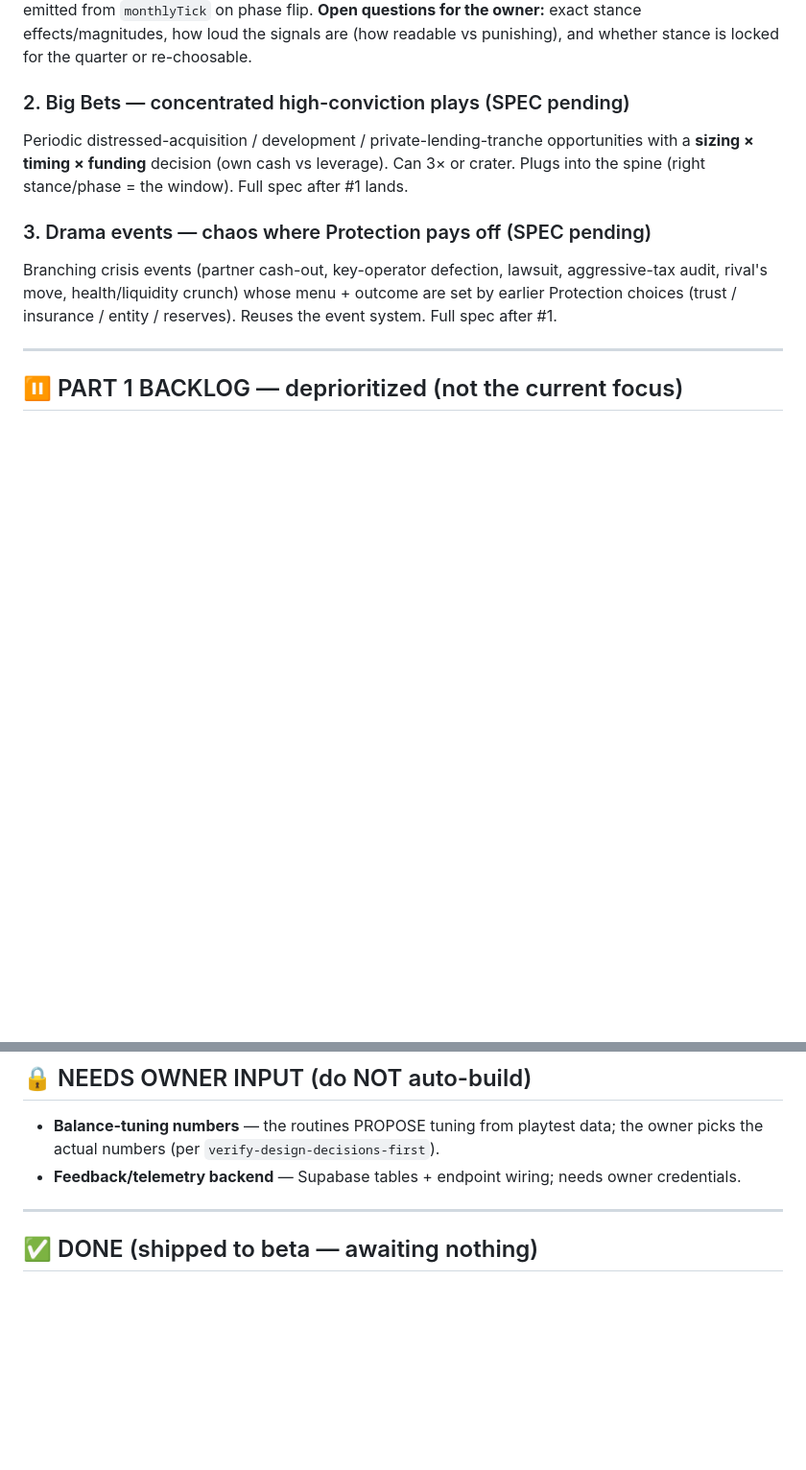
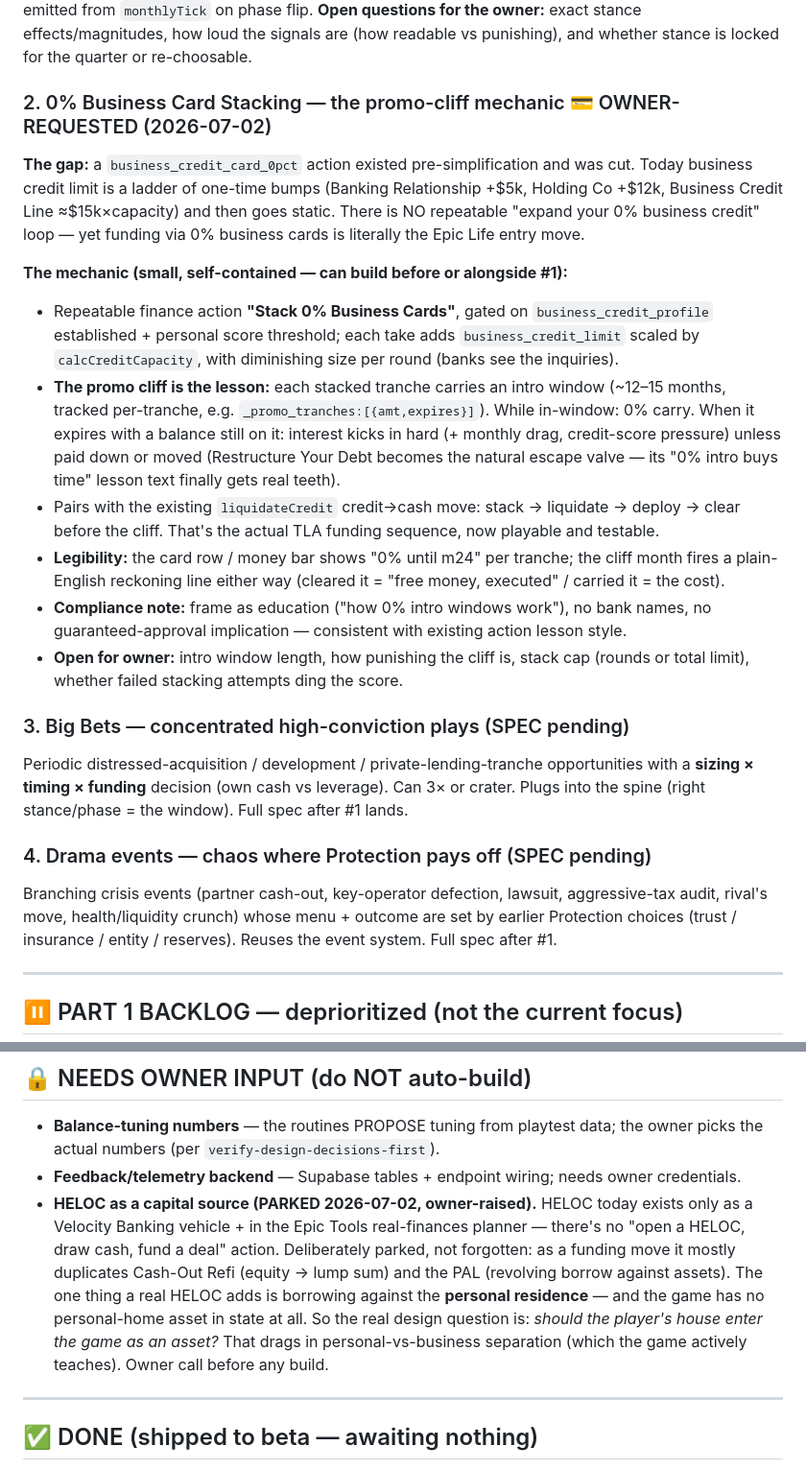
Before and after one commit to brucelin-tla/entrepreneur-paradise, a Markdown page: NIGHTLY_QUEUE.md, 2 parts joined by grey strips. Shown at 96% size. GitHub-like rendering; blank space fills up the shorter version.

Commit message:
docs: backlog — 0% card stacking (promo cliff) spec, HELOC parked, v0.61.0 deal-panel UI feedback
Co-Authored-By: Claude Fable 5 <noreply@anthropic.com>

```diff
--- a/NIGHTLY_QUEUE.md
+++ b/NIGHTLY_QUEUE.md
@@ -62,12 +62,36 @@ reckoning narrative emitted from `monthlyTick` on phase flip. **Open questions f
 stance effects/magnitudes, how loud the signals are (how readable vs punishing), and whether stance is
 locked for the quarter or re-choosable.
 
-### 2. Big Bets — concentrated high-conviction plays (SPEC pending)
+### 2. 0% Business Card Stacking — the promo-cliff mechanic  💳 OWNER-REQUESTED (2026-07-02)
+**The gap:** a `business_credit_card_0pct` action existed pre-simplification and was cut. Today
+business credit limit is a ladder of one-time bumps (Banking Relationship +$5k, Holding Co +$12k,
+Business Credit Line ≈$15k×capacity) and then goes static. There is NO repeatable "expand your 0%
+business credit" loop — yet funding via 0% business cards is literally the Epic Life entry move.
+
+**The mechanic (small, self-contained — can build before or alongside #1):**
+- Repeatable finance action **"Stack 0% Business Cards"**, gated on `business_credit_profile`
+  established + personal score threshold; each take adds `business_credit_limit` scaled by
+  `calcCreditCapacity`, with diminishing size per round (banks see the inquiries).
+- **The promo cliff is the lesson:** each stacked tranche carries an intro window (~12–15 months,
+  tracked per-tranche, e.g. `_promo_tranches:[{amt,expires}]`). While in-window: 0% carry. When it
+  expires with a balance still on it: interest kicks in hard (+ monthly drag, credit-score pressure)
+  unless paid down or moved (Restructure Your Debt becomes the natural escape valve — its "0% intro
+  buys time" lesson text finally gets real teeth).
+- Pairs with the existing `liquidateCredit` credit→cash move: stack → liquidate → deploy → clear
+  before the cliff. That's the actual TLA funding sequence, now playable and testable.
+- **Legibility:** the card row / money bar shows "0% until m24" per tranche; the cliff month fires a
+  plain-English reckoning line either way (cleared it = "free money, executed" / carried it = the cost).
+- **Compliance note:** frame as education ("how 0% intro windows work"), no bank names, no
+  guaranteed-approval implication — consistent with existing action lesson style.
+- **Open for owner:** intro window length, how punishing the cliff is, stack cap (rounds or total
+  limit), whether failed stacking attempts ding the score.
+
+### 3. Big Bets — concentrated high-conviction plays (SPEC pending)
 Periodic distressed-acquisition / development / private-lending-tranche opportunities with a
 **sizing × timing × funding** decision (own cash vs leverage). Can 3× or crater. Plugs into the spine
 (right stance/phase = the window). Full spec after #1 lands.
 
-### 3. Drama events — chaos where Protection pays off (SPEC pending)
+### 4. Drama events — chaos where Protection pays off (SPEC pending)
 Branching crisis events (partner cash-out, key-operator defection, lawsuit, aggressive-tax audit,
 rival's move, health/liquidity crunch) whose menu + outcome are set by earlier Protection choices
 (trust / insurance / entity / reserves). Reuses the event system. Full spec after #1.
@@ -88,6 +112,14 @@ Older Part-1 tax tactics. Fine to build opportunistically, but Part 2 comes firs
 - **Balance-tuning numbers** — the routines PROPOSE tuning from playtest data; the owner picks the
   actual numbers (per `verify-design-decisions-first`).
 - **Feedback/telemetry backend** — Supabase tables + endpoint wiring; needs owner credentials.
+- **HELOC as a capital source (PARKED 2026-07-02, owner-raised).** HELOC today exists only as a
+  Velocity Banking vehicle + in the Epic Tools real-finances planner — there's no "open a HELOC,
+  draw cash, fund a deal" action. Deliberately parked, not forgotten: as a funding move it mostly
+  duplicates Cash-Out Refi (equity → lump sum) and the PAL (revolving borrow against assets). The
+  one thing a real HELOC adds is borrowing against the **personal residence** — and the game has no
+  personal-home asset in state at all. So the real design question is: *should the player's house
+  enter the game as an asset?* That drags in personal-vs-business separation (which the game
+  actively teaches). Owner call before any build.
 
 ---
 
```
Also changed, not shown: CLAUDE.md (+6 -0 lines).
